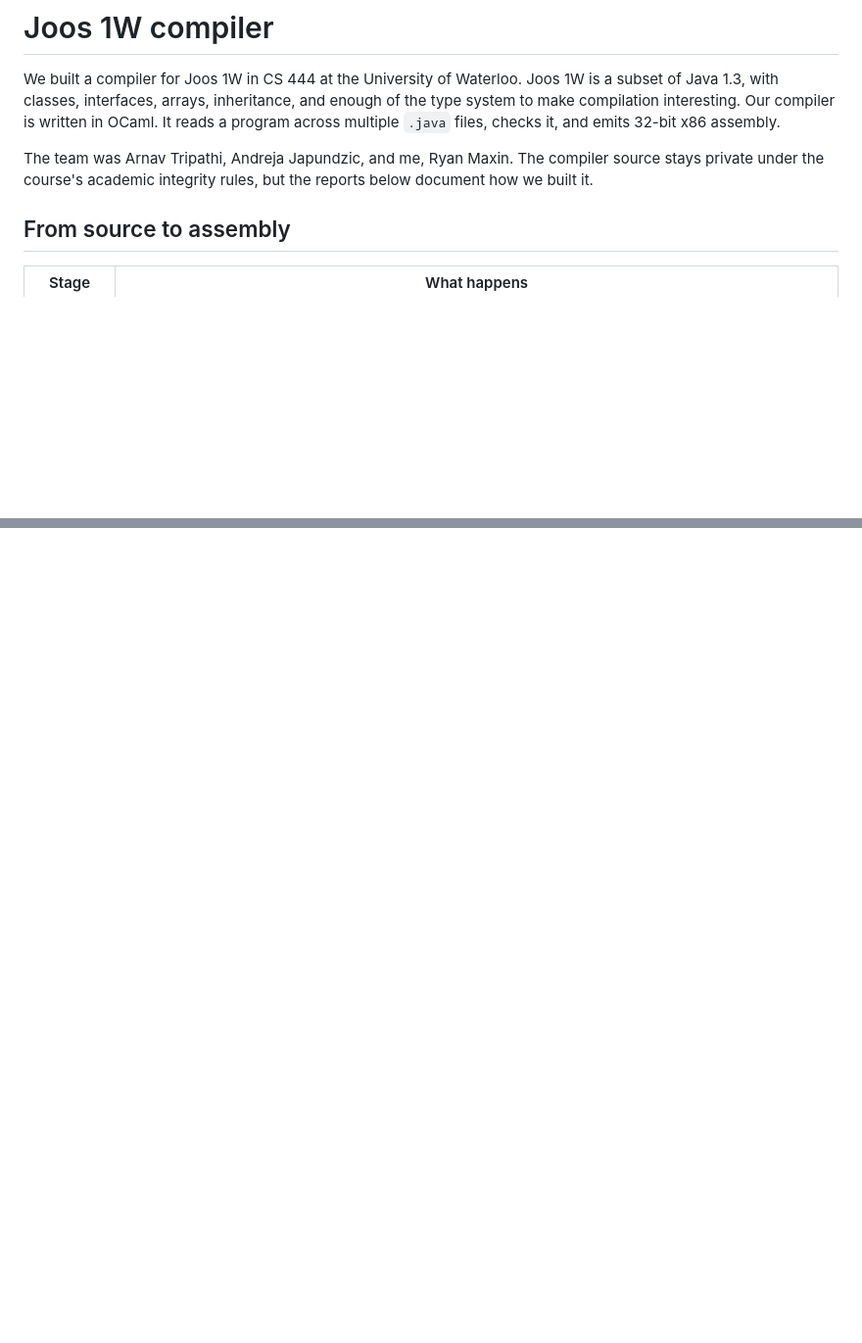
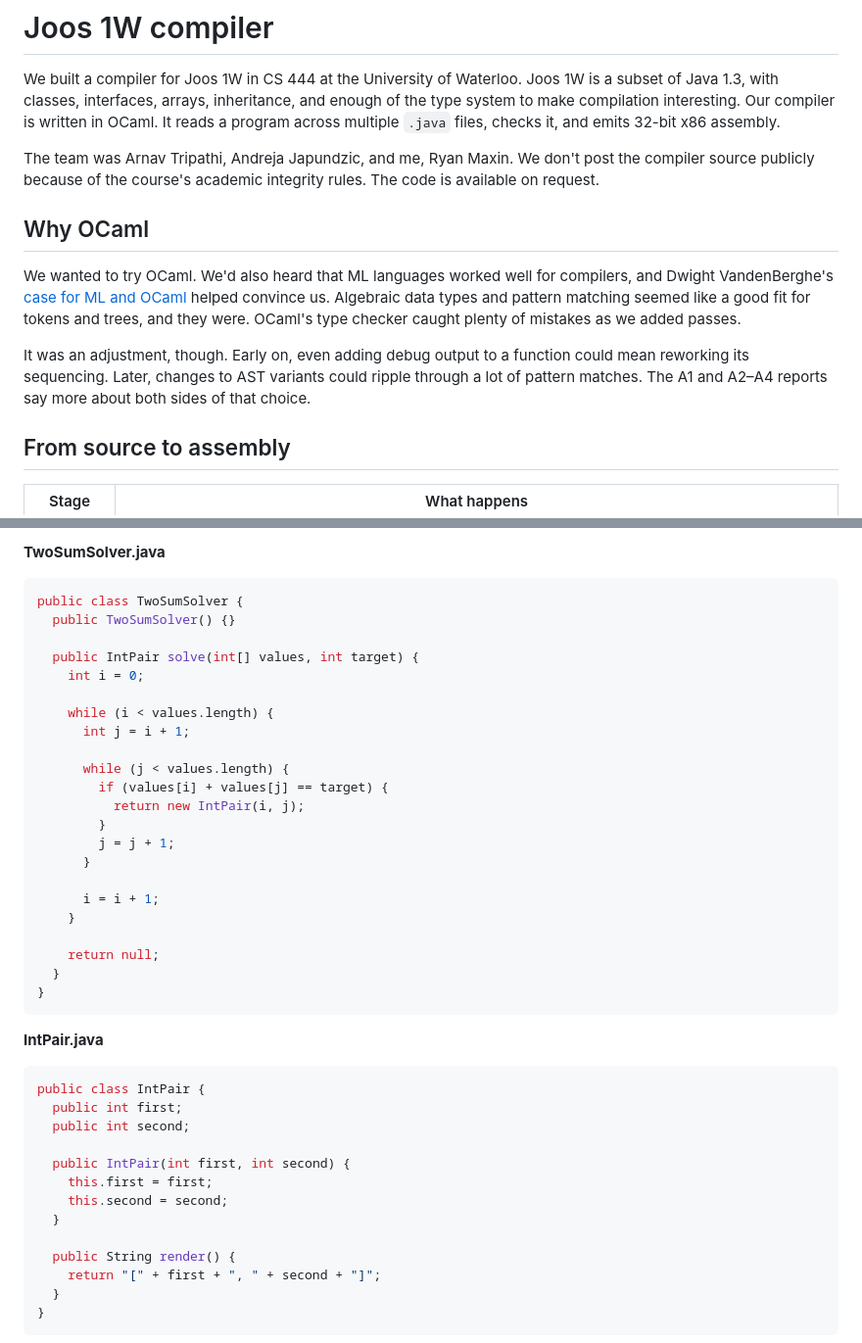
Before and after one commit to Ryanmaxin/java-compiler-public, a Markdown page: README.md, 2 parts joined by grey strips. Shown at 98% size. Drawn GitHub-style; blank space fills up the shorter version.

````diff
--- a/README.md
+++ b/README.md
@@ -2,7 +2,13 @@
 
 We built a compiler for Joos 1W in CS 444 at the University of Waterloo. Joos 1W is a subset of Java 1.3, with classes, interfaces, arrays, inheritance, and enough of the type system to make compilation interesting. Our compiler is written in OCaml. It reads a program across multiple `.java` files, checks it, and emits 32-bit x86 assembly.
 
-The team was Arnav Tripathi, Andreja Japundzic, and me, Ryan Maxin. The compiler source stays private under the course's academic integrity rules, but the reports below document how we built it.
+The team was Arnav Tripathi, Andreja Japundzic, and me, Ryan Maxin. We don't post the compiler source publicly because of the course's academic integrity rules. The code is available on request.
+
+## Why OCaml
+
+We wanted to try OCaml. We'd also heard that ML languages worked well for compilers, and Dwight VandenBerghe's [case for ML and OCaml](https://flint.cs.yale.edu/cs421/case-for-ml.html) helped convince us. Algebraic data types and pattern matching seemed like a good fit for tokens and trees, and they were. OCaml's type checker caught plenty of mistakes as we added passes.
+
+It was an adjustment, though. Early on, even adding debug output to a function could mean reworking its sequencing. Later, changes to AST variants could ripple through a lot of pattern matches. The A1 and A2–A4 reports say more about both sides of that choice.
 
 ## From source to assembly
 
@@ -23,0 +69,45 @@ This is a compiler-generated view of a recursive `ways(int n)` method after type
+**TwoSumSolver.java**
+
+```java
+public class TwoSumSolver {
+  public TwoSumSolver() {}
+
+  public IntPair solve(int[] values, int target) {
+    int i = 0;
+
+    while (i < values.length) {
+      int j = i + 1;
+
+      while (j < values.length) {
+        if (values[i] + values[j] == target) {
+          return new IntPair(i, j);
+        }
+        j = j + 1;
+      }
+
+      i = i + 1;
+    }
+
+    return null;
+  }
+}
+```
+
+**IntPair.java**
+
+```java
+public class IntPair {
+  public int first;
+  public int second;
+
+  public IntPair(int first, int second) {
+    this.first = first;
+    this.second = second;
+  }
+
+  public String render() {
+    return "[" + first + ", " + second + "]";
+  }
+}
+```
+
````
Also changed, not shown: other parts of README.md (+50 -2 lines), PUBLISHING.md (+1 -1 lines), visualizations/climb-stairs-frontend.png (added), visualizations/two-sum-full-frontend.png (added), visualizations/two-sum-solver-frontend.png (added), 8 other files.
